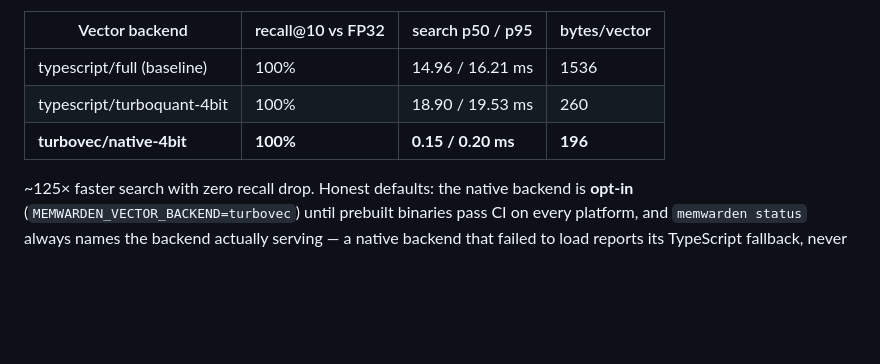
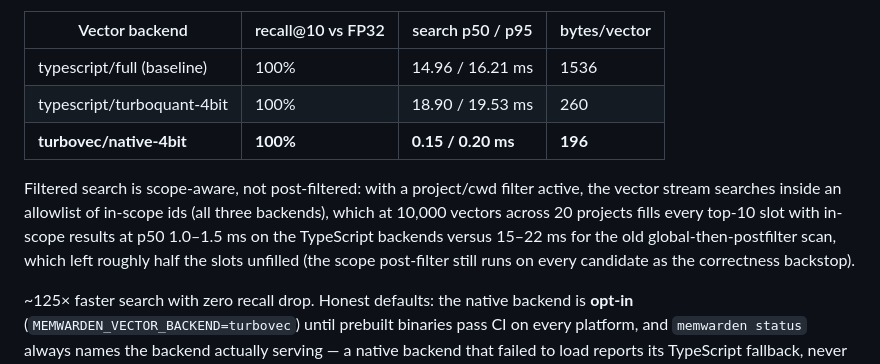
Before and after one commit to saiyam1814/memwarden, a Markdown page: README.md, the part around the change. GitHub-like rendering; blank space fills up the shorter version.

Commit message:
docs: filtered search numbers in README; note the native allowlist is now wired
Co-Authored-By: Claude Fable 5 <noreply@anthropic.com>

```diff
--- a/README.md
+++ b/README.md
@@ -373,6 +373,13 @@ Measured at 10,000 × 384-dim vectors (`npm run benchmark:backends`):
 | typescript/turboquant-4bit | 100% | 18.90 / 19.53 ms | 260 |
 | **turbovec/native-4bit** | **100%** | **0.15 / 0.20 ms** | **196** |
 
+Filtered search is scope-aware, not post-filtered: with a project/cwd filter active, the
+vector stream searches inside an allowlist of in-scope ids (all three backends), which at
+10,000 vectors across 20 projects fills every top-10 slot with in-scope results at p50
+1.0–1.5 ms on the TypeScript backends versus 15–22 ms for the old global-then-postfilter
+scan, which left roughly half the slots unfilled (the scope post-filter still runs on every
+candidate as the correctness backstop).
+
 ~125× faster search with zero recall drop. Honest defaults: the native backend is **opt-in**
 (`MEMWARDEN_VECTOR_BACKEND=turbovec`) until prebuilt binaries pass CI on every platform, and
 `memwarden status` always names the backend actually serving — a native backend that failed
```
Also changed, not shown: native/turbovec-node/README.md (+7 -0 lines).
